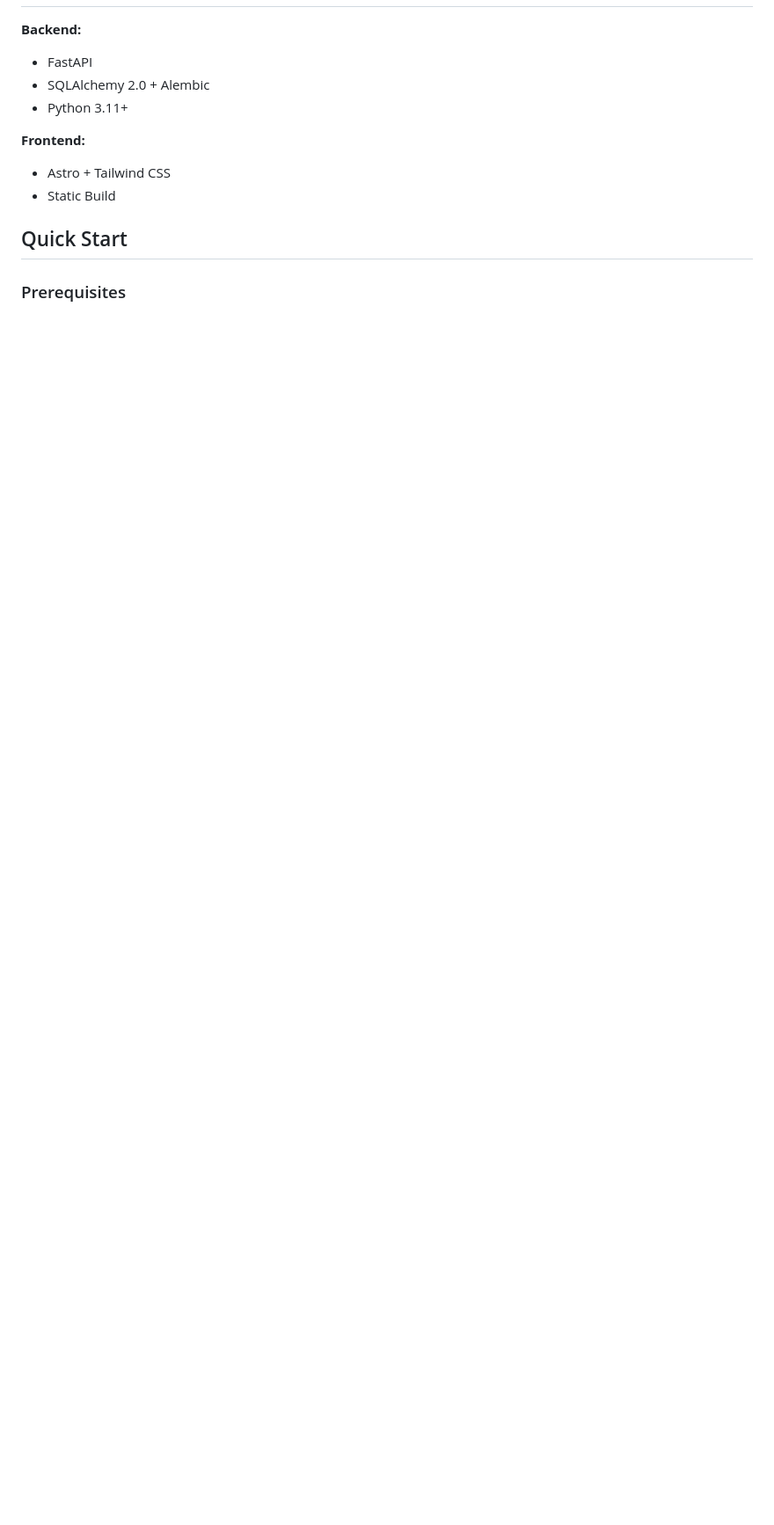
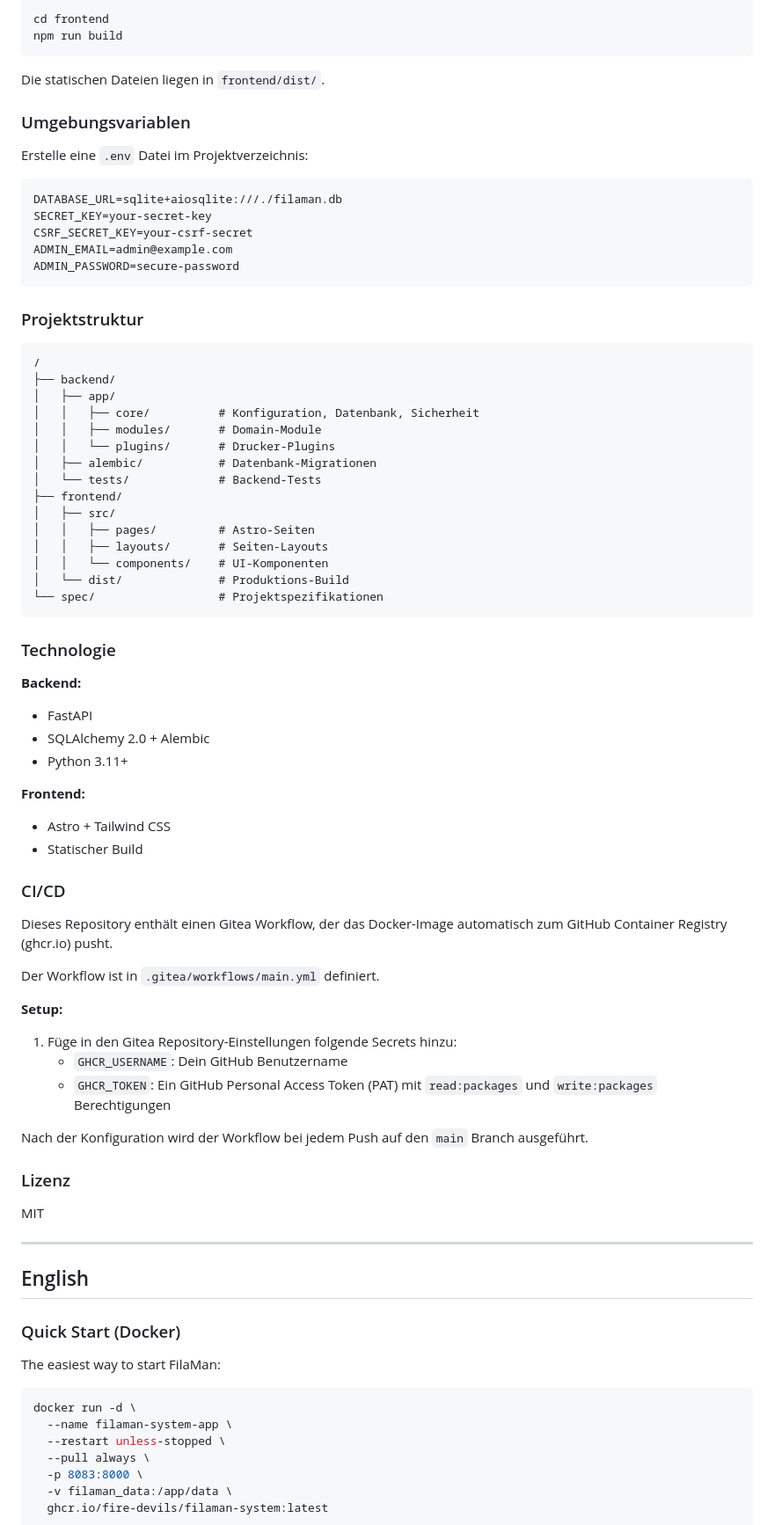
Before and after one commit to Fire-Devils/filaman-system, a Markdown page: README.md, the part around one of its changes. Shown at 88% size. Drawn GitHub-style; blank space fills up the shorter version.

Commit message:
feat: update README with comprehensive Docker setup instructions and environment variables

````diff
--- a/README.md
+++ b/README.md
@@ -6,3 +89,43 @@ A filament management system for 3D printing with spool tracking, AMS integratio
+```bash
+cd frontend
+npm run build
+```
+
+Die statischen Dateien liegen in `frontend/dist/`.
+
+### Umgebungsvariablen
+
+Erstelle eine `.env` Datei im Projektverzeichnis:
+
+```env
+DATABASE_URL=sqlite+aiosqlite:///./filaman.db
+SECRET_KEY=your-secret-key
+CSRF_SECRET_KEY=your-csrf-secret
+ADMIN_EMAIL=admin@example.com
+ADMIN_PASSWORD=secure-password
+```
+
+### Projektstruktur
+
+```
+/
+├── backend/
+│   ├── app/
+│   │   ├── core/          # Konfiguration, Datenbank, Sicherheit
+│   │   ├── modules/       # Domain-Module
+│   │   └── plugins/       # Drucker-Plugins
+│   ├── alembic/           # Datenbank-Migrationen
+│   └── tests/             # Backend-Tests
+├── frontend/
+│   ├── src/
+│   │   ├── pages/         # Astro-Seiten
+│   │   ├── layouts/       # Seiten-Layouts
+│   │   └── components/    # UI-Komponenten
+│   └── dist/              # Produktions-Build
+└── spec/                  # Projektspezifikationen
+```
+
+### Technologie
 
 **Backend:**
 - FastAPI
@@ -11,8 +134,41 @@ A filament management system for 3D printing with spool tracking, AMS integratio
 
 **Frontend:**
 - Astro + Tailwind CSS
-- Static Build
+- Statischer Build
 
-## Quick Start
+### CI/CD
 
-### Prerequisites
+Dieses Repository enthält einen Gitea Workflow, der das Docker-Image automatisch zum GitHub Container Registry (ghcr.io) pusht.
+
+Der Workflow ist in `.gitea/workflows/main.yml` definiert.
+
+**Setup:**
+
+1. Füge in den Gitea Repository-Einstellungen folgende Secrets hinzu:
+   - `GHCR_USERNAME`: Dein GitHub Benutzername
+   - `GHCR_TOKEN`: Ein GitHub Personal Access Token (PAT) mit `read:packages` und `write:packages` Berechtigungen
+
+Nach der Konfiguration wird der Workflow bei jedem Push auf den `main` Branch ausgeführt.
+
+### Lizenz
+
+MIT
+
+---
+
+## English
+
+### Quick Start (Docker)
+
+The easiest way to start FilaMan:
+
+```bash
+docker run -d \
+  --name filaman-system-app \
+  --restart unless-stopped \
+  --pull always \
+  -p 8083:8000 \
+  -v filaman_data:/app/data \
+  ghcr.io/fire-devils/filaman-system:latest
+```
+
````
Also changed, not shown: other parts of README.md (+155 -61 lines).
